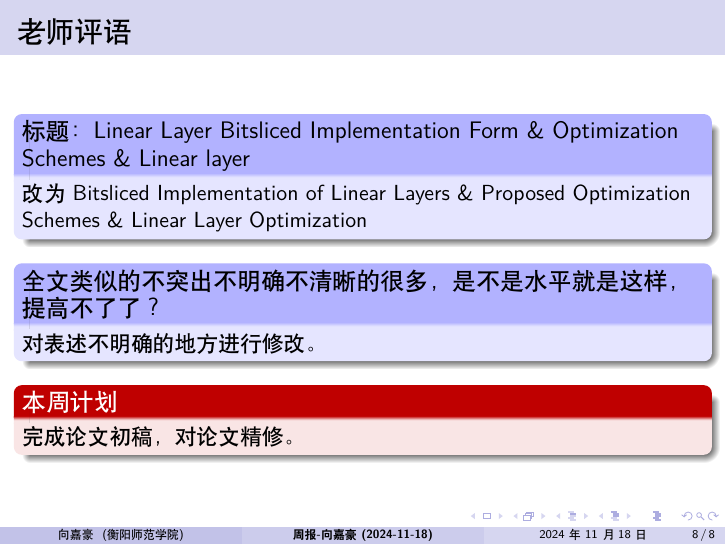
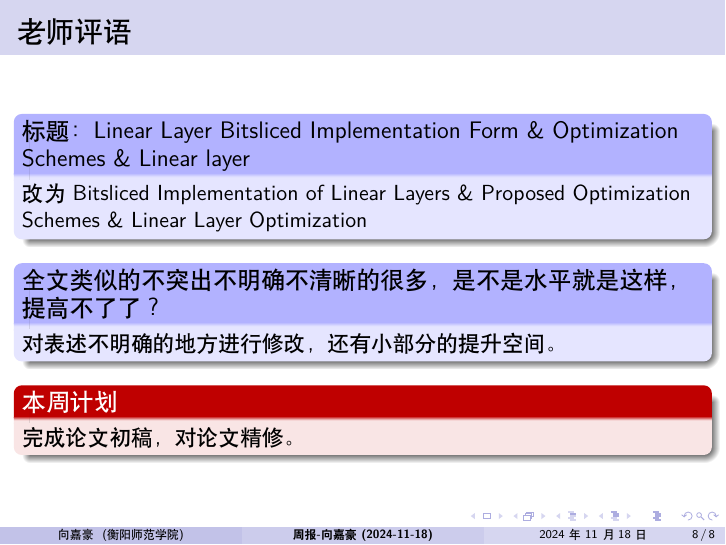
Before and after one commit to jiahaoxiang2000/weekly_report, LaTeX slides (2024/11/2024-11-18-slide.tex): page 8 of 8. Compiled offline with XeLaTeX.

Commit message:
fix some word

```diff
--- a/2024/11/2024-11-18-slide.tex
+++ b/2024/11/2024-11-18-slide.tex
@@ -138,7 +138,7 @@
     \end{block}
 
     \begin{block}{全文类似的不突出不明确不清晰的很多，是不是水平就是这样，提高不了了？}
-        对表述不明确的地方进行修改。
+        对表述不明确的地方进行修改，还有小部分的提升空间。
     \end{block}
     \begin{alertblock}{本周计划}
         完成论文初稿，对论文精修。
```
Also changed, not shown: 2024/11/2024-11-18-slide.pdf.
